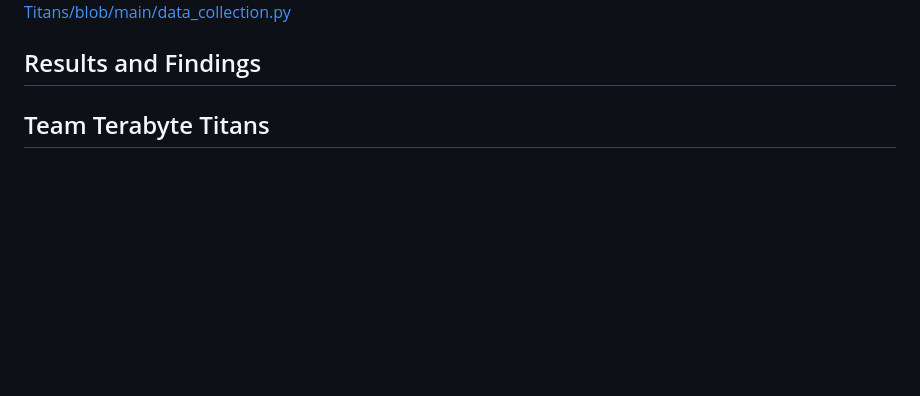
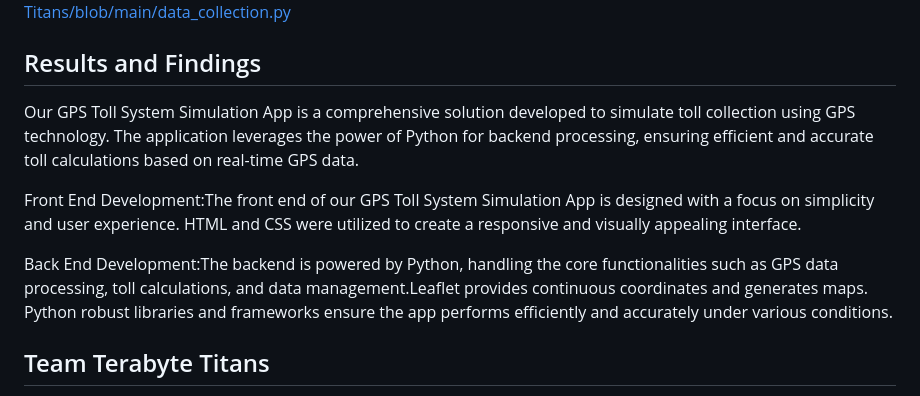
Before and after one commit to SreyaJoseph/Terabyte-Titans, a Markdown page: README.md, the part around the change printed below. Rendered like a GitHub page; blank space fills up the shorter version.

```diff
--- a/README.md
+++ b/README.md
@@ -50,6 +50,11 @@ Assumption : In our GPS toll system simulation using Python, we operate under th
 
 ## Results and Findings
 
+Our GPS Toll System Simulation App is a comprehensive solution developed to simulate toll collection using GPS technology. The application leverages the power of Python for backend processing, ensuring efficient and accurate toll calculations based on real-time GPS data.
+
+Front End Development:The front end of our GPS Toll System Simulation App is designed with a focus on simplicity and user experience. HTML and CSS were utilized to create a responsive and visually appealing interface.
+
+Back End Development:The backend is powered by Python, handling the core functionalities such as GPS data processing, toll calculations, and data management.Leaflet provides continuous coordinates and generates maps. Python robust libraries and frameworks ensure the app performs efficiently and accurately under various conditions.
 
 ## Team Terabyte Titans
 
```
Also changed, not shown: other parts of README.md (+3 -3 lines).
